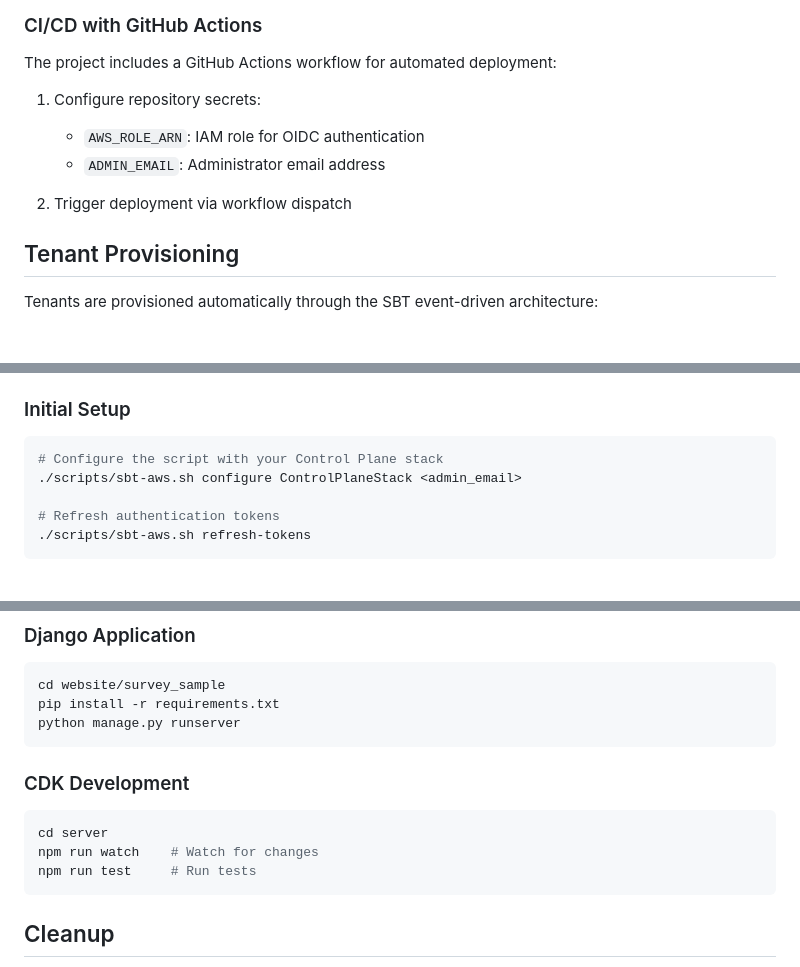
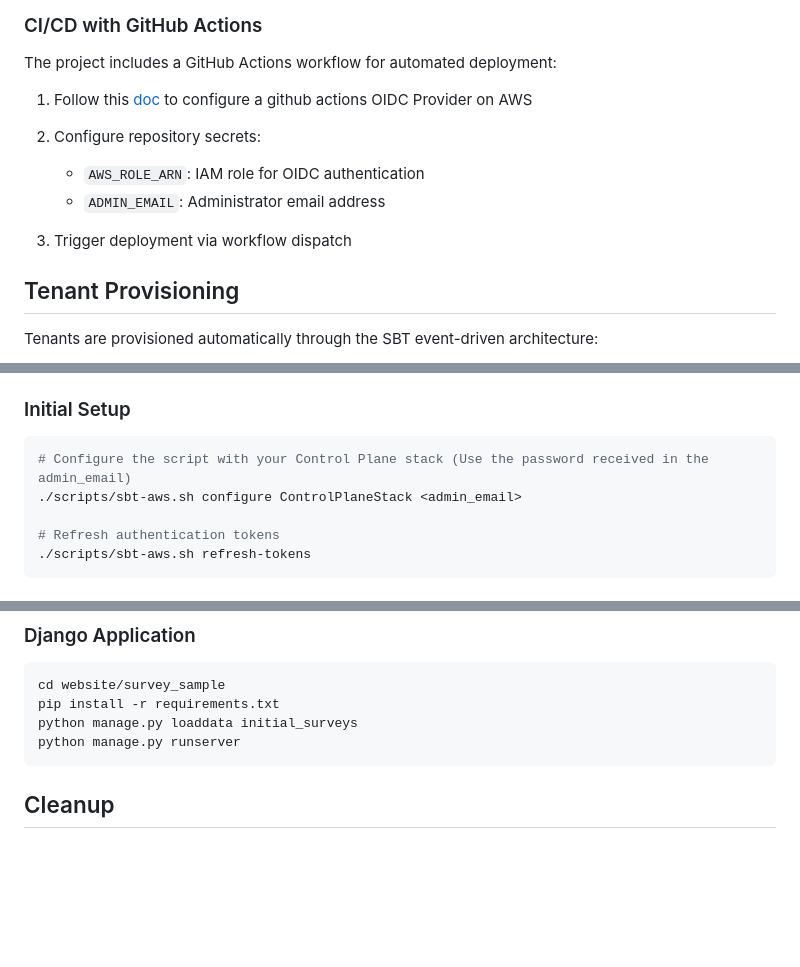
Before and after one commit to kazluBR/django-saas-aws, a Markdown page: README.md, 3 parts joined by grey strips. Rendered like a GitHub page; blank space fills up the shorter version.

Commit message:
Adding more info on README

````diff
--- a/README.md
+++ b/README.md
@@ -131,12 +131,14 @@ npx cdk deploy --all -c adminEmail=<admin@example.com>
 
 The project includes a GitHub Actions workflow for automated deployment:
 
-1. Configure repository secrets:
+1. Follow this [doc](https://docs.github.com/en/actions/security-for-github-actions/security-hardening-your-deployments/configuring-openid-connect-in-amazon-web-services) to configure a github actions OIDC Provider on AWS
+
+2. Configure repository secrets:
 
    - `AWS_ROLE_ARN`: IAM role for OIDC authentication
    - `ADMIN_EMAIL`: Administrator email address
 
-2. Trigger deployment via workflow dispatch
+3. Trigger deployment via workflow dispatch
 
 ## Tenant Provisioning
 
@@ -154,7 +156,7 @@ The `sbt-aws.sh` script provides a CLI for managing tenants and users:
 ### Initial Setup
 
 ```bash
-# Configure the script with your Control Plane stack
+# Configure the script with your Control Plane stack (Use the password received in the admin_email)
 ./scripts/sbt-aws.sh configure ControlPlaneStack <admin_email>
 
 # Refresh authentication tokens
@@ -207,15 +209,8 @@ The `sbt-aws.sh` script provides a CLI for managing tenants and users:
 ```bash
 cd website/survey_sample
 pip install -r requirements.txt
+python manage.py loaddata initial_surveys
 python manage.py runserver
-```
-
-### CDK Development
-
-```bash
-cd server
-npm run watch    # Watch for changes
-npm run test     # Run tests
 ```
 
 ## Cleanup
````
